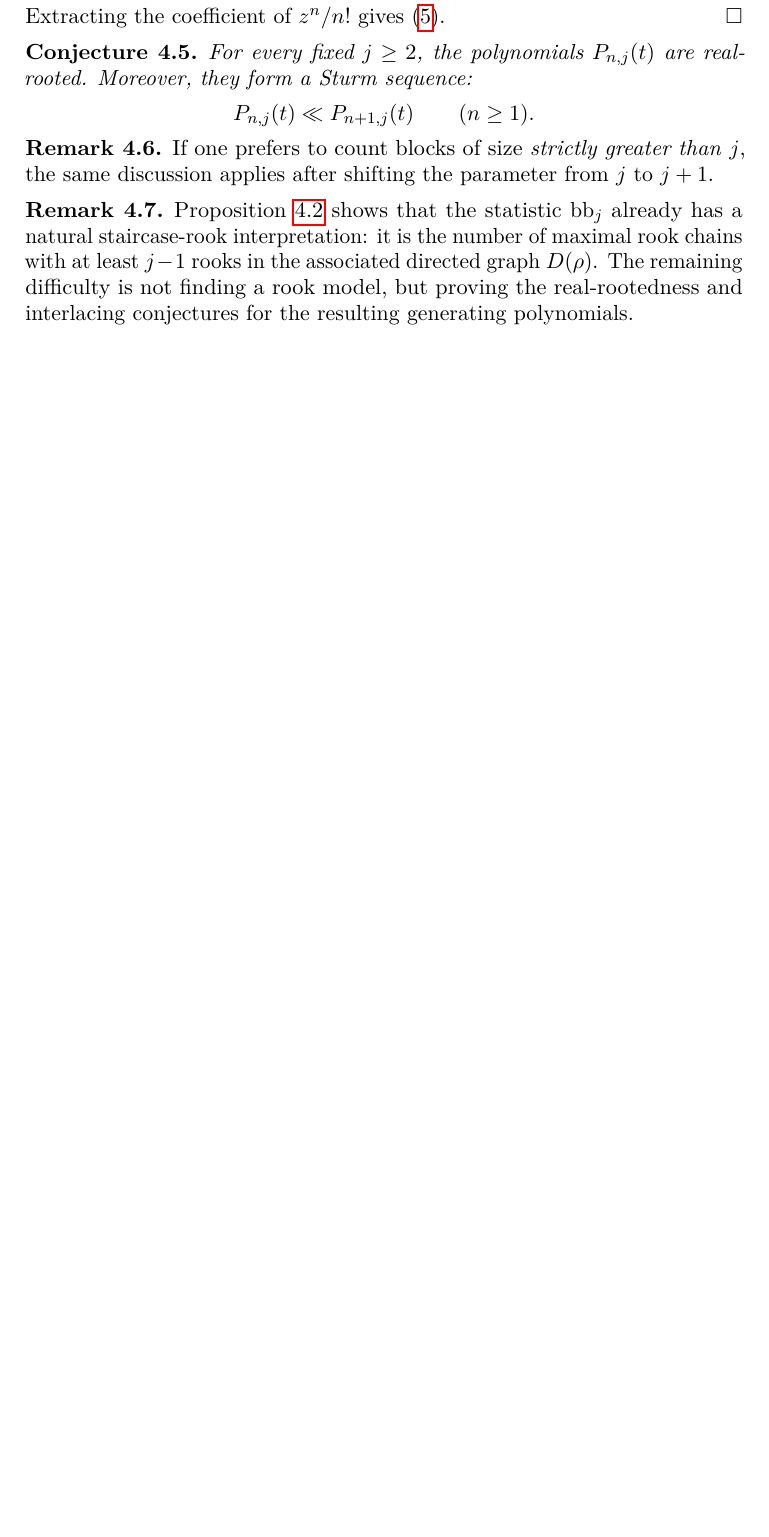
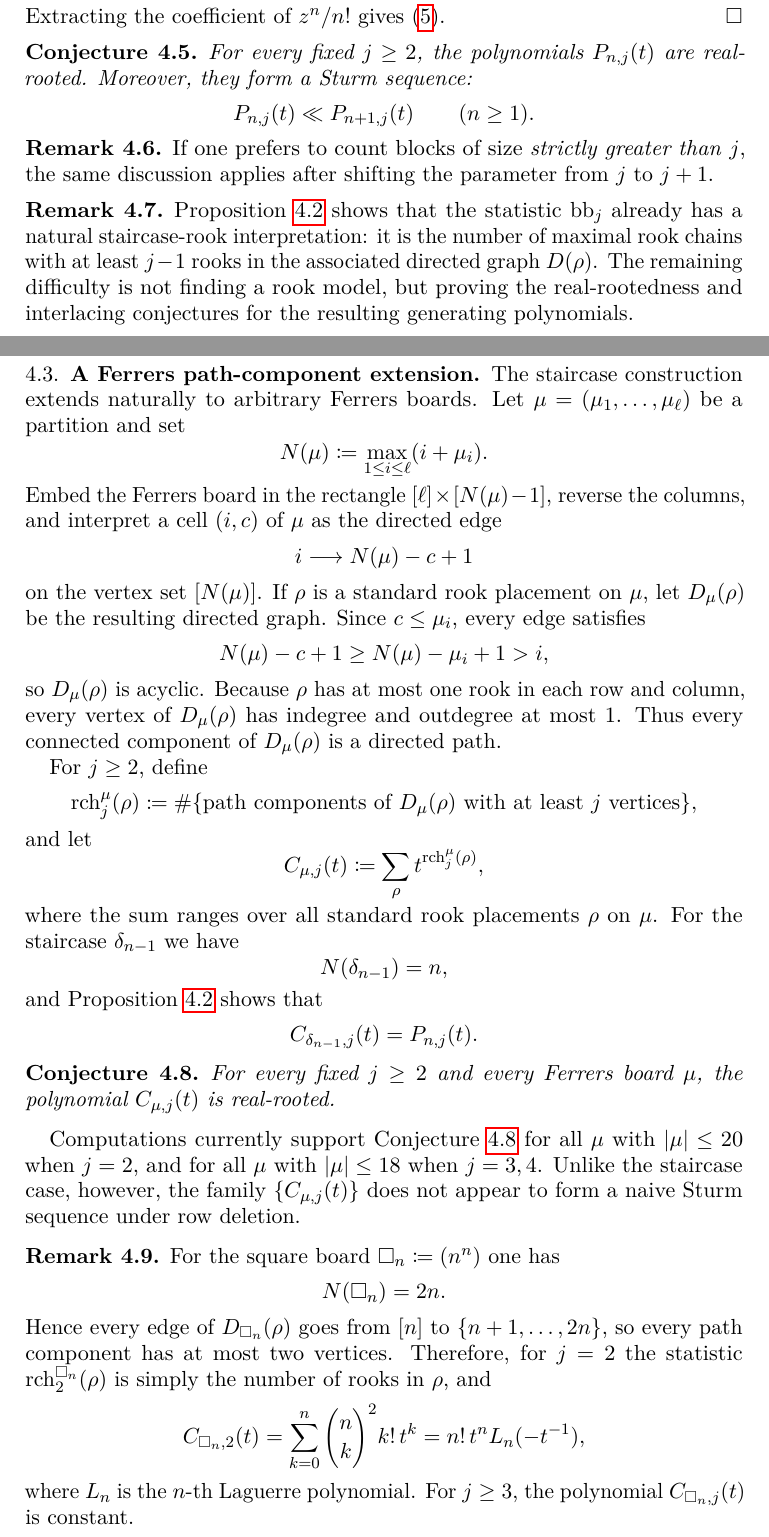
Before and after one commit to PerAlexandersson/polynomial-tools, a LaTeX paper (documents/non-nesting-rooks.tex): part of page 7 of 14 before the commit and two parts of pages 7 and 8 of 15 after it, the two joined at a grey line, cut so that both start at the same text, the shorter picture padded with empty space. Compiled offline with pdfLaTeX.

Commit message:
Add Ferrers path-component conjecture

```diff
--- a/documents/non-nesting-rooks.tex
+++ b/documents/non-nesting-rooks.tex
@@ -628,6 +628,85 @@ rook model, but proving the real-rootedness and interlacing conjectures for the
 resulting generating polynomials.
 \end{remark}
 
+\subsection{A Ferrers path-component extension}
+
+The staircase construction extends naturally to arbitrary Ferrers boards.
+Let $\mu = (\mu_1,\dotsc,\mu_\ell)$ be a partition and set
+\[
+  N(\mu) \coloneqq \max_{1 \leq i \leq \ell} (i + \mu_i).
+\]
+Embed the Ferrers board in the rectangle
+$[\ell] \times [N(\mu)-1]$, reverse the columns, and interpret a cell
+$(i,c)$ of~$\mu$ as the directed edge
+\[
+  i \longrightarrow N(\mu) - c + 1
+\]
+on the vertex set $[N(\mu)]$.
+If $\rho$ is a standard rook placement on~$\mu$, let $D_\mu(\rho)$ be the
+resulting directed graph.
+Since $c \leq \mu_i$, every edge satisfies
+\[
+  N(\mu) - c + 1 \geq N(\mu) - \mu_i + 1 > i,
+\]
+so $D_\mu(\rho)$ is acyclic.
+Because $\rho$ has at most one rook in each row and column, every vertex of
+$D_\mu(\rho)$ has indegree and outdegree at most~$1$. Thus every connected
+component of $D_\mu(\rho)$ is a directed path.
+
+For $j \geq 2$, define
+\[
+  \operatorname{rch}^{\mu}_j(\rho)
+  \coloneqq
+  \#\{\text{path components of $D_\mu(\rho)$ with at least $j$ vertices}\},
+\]
+and let
+\[
+  C_{\mu,j}(t)
+  \coloneqq
+  \sum_{\rho} t^{\operatorname{rch}^{\mu}_j(\rho)},
+\]
+where the sum ranges over all standard rook placements~$\rho$ on~$\mu$.
+For the staircase $\delta_{n-1}$ we have
+\[
+  N(\delta_{n-1}) = n,
+\]
+and Proposition~\ref{prop:touchard_rook_bijection} shows that
+\[
+  C_{\delta_{n-1},j}(t) = P_{n,j}(t).
+\]
+
+\begin{conjecture}\label{conj:ferrers_path_rr}
+For every fixed $j \geq 2$ and every Ferrers board~$\mu$,
+the polynomial $C_{\mu,j}(t)$ is real-rooted.
+\end{conjecture}
+
+Computations currently support Conjecture~\ref{conj:ferrers_path_rr}
+for all $\mu$ with $|\mu| \leq 20$ when $j=2$, and for all $\mu$
+with $|\mu| \leq 18$ when $j=3,4$.
+Unlike the staircase case, however, the family
+$\{C_{\mu,j}(t)\}$ does not appear to form a naive Sturm sequence under
+row deletion.
+
+\begin{remark}\label{rem:square_path}
+For the square board $\square_n \coloneqq (n^n)$ one has
+\[
+  N(\square_n) = 2n.
+\]
+Hence every edge of $D_{\square_n}(\rho)$ goes from $[n]$ to
+$\{n+1,\dotsc,2n\}$, so every path component has at most two vertices.
+Therefore, for $j=2$ the statistic $\operatorname{rch}^{\square_n}_2(\rho)$
+is simply the number of rooks in~$\rho$, and
+\[
+  C_{\square_n,2}(t)
+  =
+  \sum_{k=0}^{n} \binom{n}{k}^2 k!\, t^k
+  =
+  n! \, t^n L_n(-t^{-1}),
+\]
+where $L_n$ is the $n$-th Laguerre polynomial.
+For $j \geq 3$, the polynomial $C_{\square_n,j}(t)$ is constant.
+\end{remark}
+
 \section{Further observations}
 
 \subsection{Poset and LGV reformulation}
```
